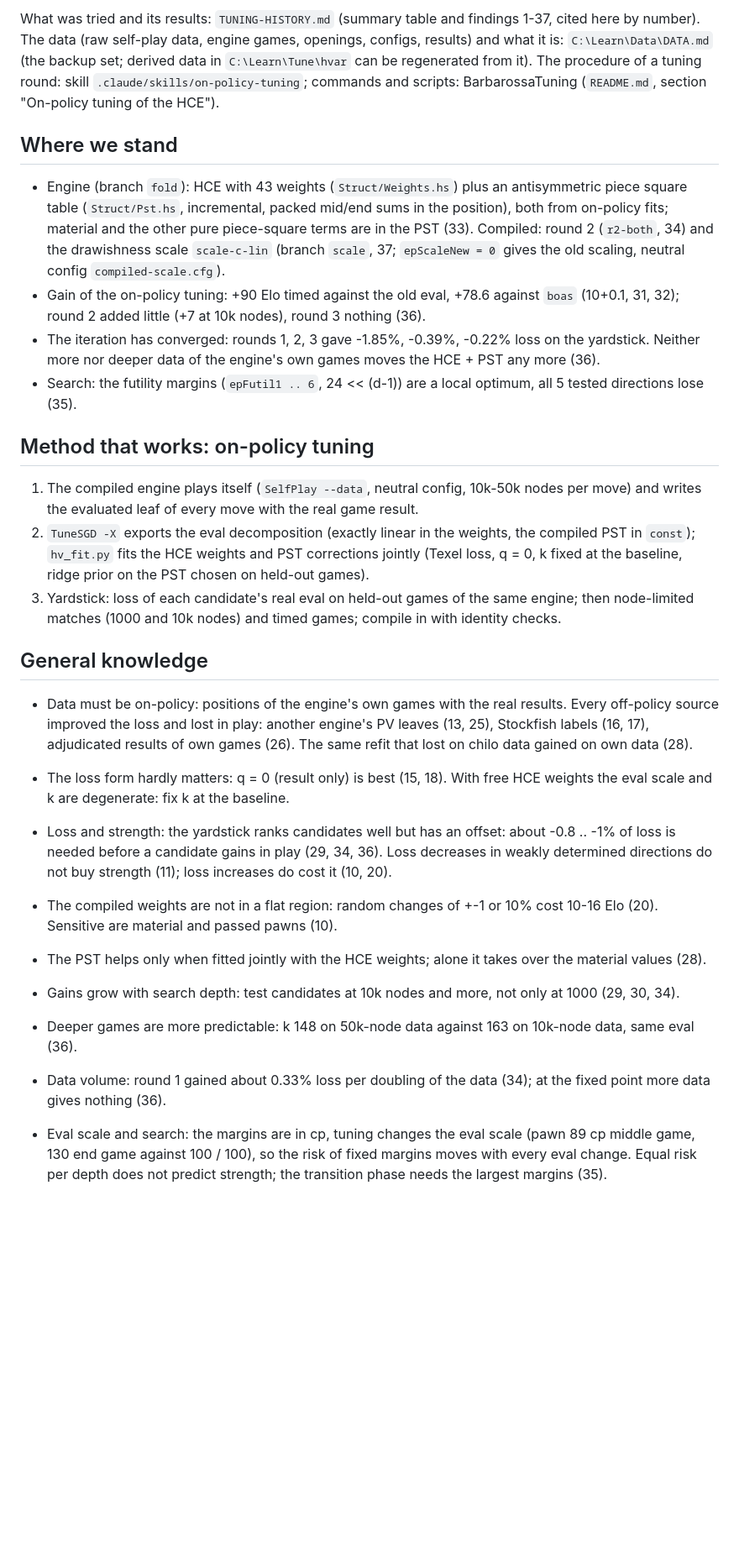
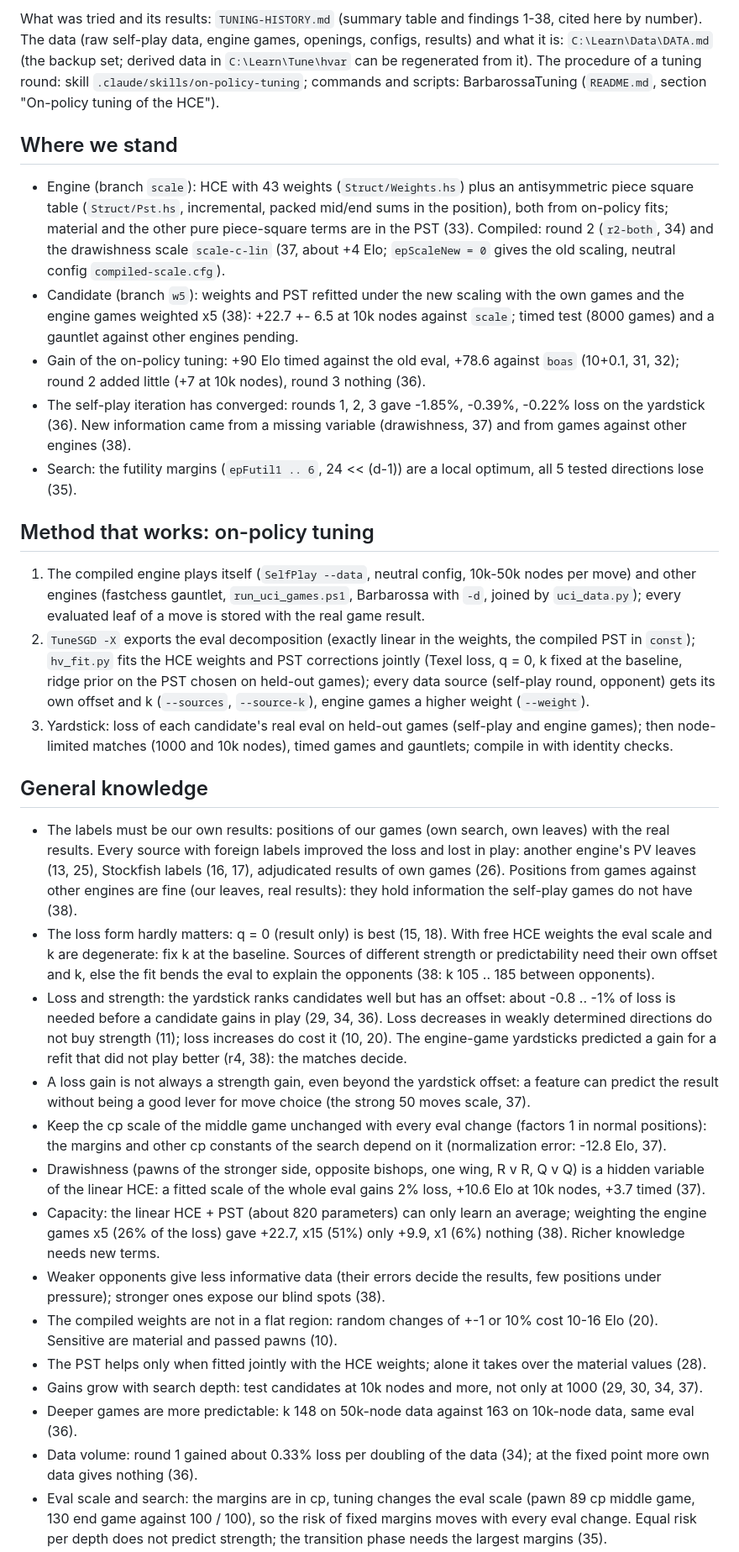
Before and after one commit to nionita/Barbarossa, a Markdown page: TUNING.md, the part around one of its changes. Shown at 84% size. Rendered like a GitHub page; blank space fills up the shorter version.

```diff
--- a/TUNING.md
+++ b/TUNING.md
@@ -2,5 +2,5 @@
 
-What was tried and its results: `TUNING-HISTORY.md` (summary table and findings 1-37, cited here by number).
+What was tried and its results: `TUNING-HISTORY.md` (summary table and findings 1-38, cited here by number).
 The data (raw self-play data, engine games, openings, configs, results) and what it is: `C:\Learn\Data\DATA.md`
 (the backup set; derived data in `C:\Learn\Tune\hvar` can be regenerated from it).
 The procedure of a tuning round: skill `.claude/skills/on-policy-tuning`; commands and scripts:
@@ -8,44 +8,62 @@ BarbarossaTuning (`README.md`, section "On-policy tuning of the HCE").
 
 ## Where we stand
 
-- Engine (branch `fold`): HCE with 43 weights (`Struct/Weights.hs`) plus an antisymmetric piece square table
+- Engine (branch `scale`): HCE with 43 weights (`Struct/Weights.hs`) plus an antisymmetric piece square table
   (`Struct/Pst.hs`, incremental, packed mid/end sums in the position), both from on-policy fits; material and
   the other pure piece-square terms are in the PST (33). Compiled: round 2 (`r2-both`, 34) and the drawishness
-  scale `scale-c-lin` (branch `scale`, 37; `epScaleNew = 0` gives the old scaling, neutral config
+  scale `scale-c-lin` (37, about +4 Elo; `epScaleNew = 0` gives the old scaling, neutral config
   `compiled-scale.cfg`).
+- Candidate (branch `w5`): weights and PST refitted under the new scaling with the own games and the engine
+  games weighted x5 (38): +22.7 +- 6.5 at 10k nodes against `scale`; timed test (8000 games) and a gauntlet
+  against other engines pending.
 - Gain of the on-policy tuning: +90 Elo timed against the old eval, +78.6 against `boas` (10+0.1, 31, 32);
   round 2 added little (+7 at 10k nodes), round 3 nothing (36).
-- The iteration has converged: rounds 1, 2, 3 gave -1.85%, -0.39%, -0.22% loss on the yardstick. Neither more
-  nor deeper data of the engine's own games moves the HCE + PST any more (36).
+- The self-play iteration has converged: rounds 1, 2, 3 gave -1.85%, -0.39%, -0.22% loss on the yardstick
+  (36). New information came from a missing variable (drawishness, 37) and from games against other engines (38).
 - Search: the futility margins (`epFutil1 .. 6`, 24 << (d-1)) are a local optimum, all 5 tested directions
   lose (35).
 
 ## Method that works: on-policy tuning
 
-1. The compiled engine plays itself (`SelfPlay --data`, neutral config, 10k-50k nodes per move) and writes the
-   evaluated leaf of every move with the real game result.
+1. The compiled engine plays itself (`SelfPlay --data`, neutral config, 10k-50k nodes per move) and other
+   engines (fastchess gauntlet, `run_uci_games.ps1`, Barbarossa with `-d`, joined by `uci_data.py`); every
+   evaluated leaf of a move is stored with the real game result.
 2. `TuneSGD -X` exports the eval decomposition (exactly linear in the weights, the compiled PST in `const`);
    `hv_fit.py` fits the HCE weights and PST corrections jointly (Texel loss, q = 0, k fixed at the baseline,
-   ridge prior on the PST chosen on held-out games).
-3. Yardstick: loss of each candidate's real eval on held-out games of the same engine; then node-limited
-   matches (1000 and 10k nodes) and timed games; compile in with identity checks.
+   ridge prior on the PST chosen on held-out games); every data source (self-play round, opponent) gets its own
+   offset and k (`--sources`, `--source-k`), engine games a higher weight (`--weight`).
+3. Yardstick: loss of each candidate's real eval on held-out games (self-play and engine games); then
+   node-limited matches (1000 and 10k nodes), timed games and gauntlets; compile in with identity checks.
 
 ## General knowledge
 
-- Data must be on-policy: positions of the engine's own games with the real results. Every off-policy source
-  improved the loss and lost in play: another engine's PV leaves (13, 25), Stockfish labels (16, 17),
-  adjudicated results of own games (26). The same refit that lost on chilo data gained on own data (28).
+- The labels must be our own results: positions of our games (own search, own leaves) with the real results.
+  Every source with foreign labels improved the loss and lost in play: another engine's PV leaves (13, 25),
+  Stockfish labels (16, 17), adjudicated results of own games (26). Positions from games against other engines
+  are fine (our leaves, real results): they hold information the self-play games do not have (38).
 - The loss form hardly matters: q = 0 (result only) is best (15, 18). With free HCE weights the eval scale and
-  k are degenerate: fix k at the baseline.
+  k are degenerate: fix k at the baseline. Sources of different strength or predictability need their own
+  offset and k, else the fit bends the eval to explain the opponents (38: k 105 .. 185 between opponents).
 - Loss and strength: the yardstick ranks candidates well but has an offset: about -0.8 .. -1% of loss is
   needed before a candidate gains in play (29, 34, 36). Loss decreases in weakly determined directions do not
-  buy strength (11); loss increases do cost it (10, 20).
+  buy strength (11); loss increases do cost it (10, 20). The engine-game yardsticks predicted a gain for a
+  refit that did not play better (r4, 38): the matches decide.
+- A loss gain is not always a strength gain, even beyond the yardstick offset: a feature can predict the result
+  without being a good lever for move choice (the strong 50 moves scale, 37).
+- Keep the cp scale of the middle game unchanged with every eval change (factors 1 in normal positions): the
+  margins and other cp constants of the search depend on it (normalization error: -12.8 Elo, 37).
+- Drawishness (pawns of the stronger side, opposite bishops, one wing, R v R, Q v Q) is a hidden variable of the
+  linear HCE: a fitted scale of the whole eval gains 2% loss, +10.6 Elo at 10k nodes, +3.7 timed (37).
+- Capacity: the linear HCE + PST (about 820 parameters) can only learn an average; weighting the engine games
+  x5 (26% of the loss) gave +22.7, x15 (51%) only +9.9, x1 (6%) nothing (38). Richer knowledge needs new terms.
+- Weaker opponents give less informative data (their errors decide the results, few positions under
+  pressure); stronger ones expose our blind spots (38).
 - The compiled weights are not in a flat region: random changes of +-1 or 10% cost 10-16 Elo (20). Sensitive
   are material and passed pawns (10).
 - The PST helps only when fitted jointly with the HCE weights; alone it takes over the material values (28).
-- Gains grow with search depth: test candidates at 10k nodes and more, not only at 1000 (29, 30, 34).
+- Gains grow with search depth: test candidates at 10k nodes and more, not only at 1000 (29, 30, 34, 37).
 - Deeper games are more predictable: k 148 on 50k-node data against 163 on 10k-node data, same eval (36).
-- Data volume: round 1 gained about 0.33% loss per doubling of the data (34); at the fixed point more data
+- Data volume: round 1 gained about 0.33% loss per doubling of the data (34); at the fixed point more own data
   gives nothing (36).
 - Eval scale and search: the margins are in cp, tuning changes the eval scale (pawn 89 cp middle game, 130
   end game against 100 / 100), so the risk of fixed margins moves with every eval change. Equal risk per depth
```
Also changed, not shown: other parts of TUNING.md (+31 -27 lines).
